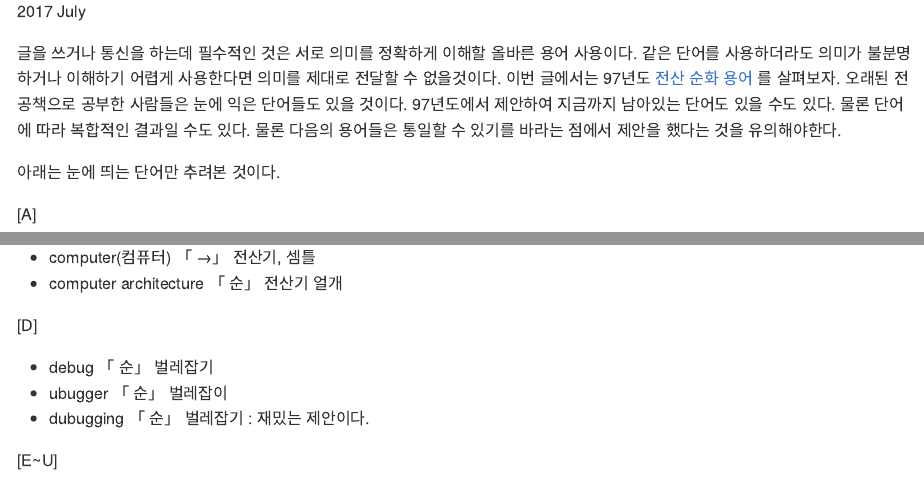
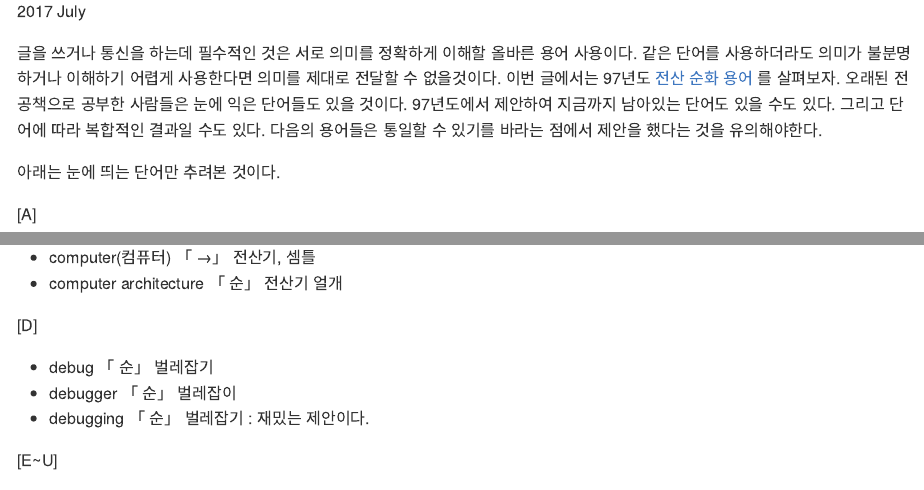
Before and after one commit to initNirvana/blog, an R Markdown document (once-upon-a-time.Rmd): the page in a window 1100 px wide, from 240 px down, and a second part further down, joined at a grey line. The pictures show the output file docs/once-upon-a-time.md that the author committed with the source, drawn offline in the style of GitHub.

Commit message:
fix typo & package update

```diff
--- a/once-upon-a-time.Rmd
+++ b/once-upon-a-time.Rmd
@@ -47,8 +47,8 @@
 [D]
 
 - debug 「 순」 벌레잡기
-- ubugger 「 순」 벌레잡이
-- dubugging 「 순」 벌레잡기 : 재밌는 제안이다.
+- debugger 「 순」 벌레잡이
+- debugging 「 순」 벌레잡기 : 재밌는 제안이다.
 
 [E~U]
 
```
Also changed, not shown: docs/index.md, docs/once-upon-a-time.md, docs/search_index.json, once-upon-a-time.Rmd (2 more changed lines), 10 other files.
